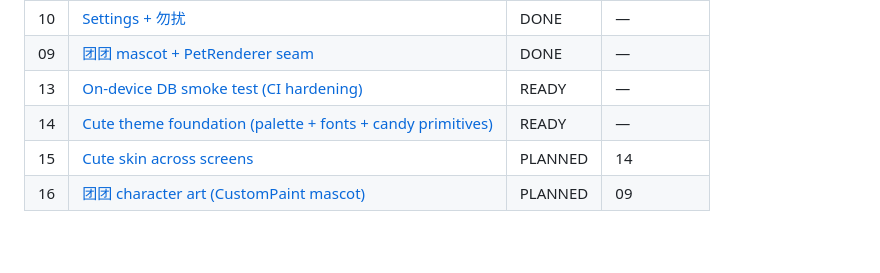
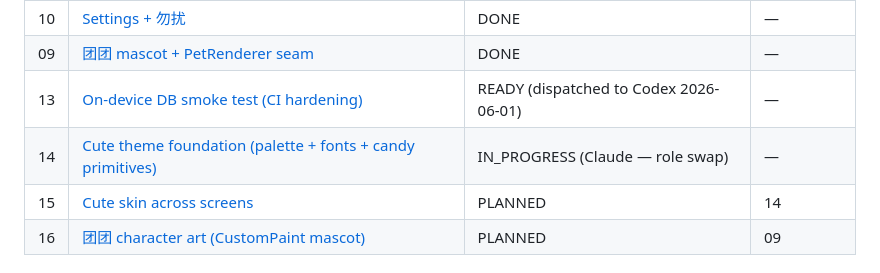
Before and after one commit to orzzzl/nudge, a Markdown page: tasks/README.md, the part around the change. Rendered like a GitHub page; blank space fills up the shorter version.

Commit message:
chore(tasks): dispatch 13 to Codex; claim 14 for Claude (role swap)
13 (DB smoke) goes to Codex; 14 (cute theme foundation) implemented by
Claude in parallel since they touch disjoint surfaces (integration_test +
CI vs theme/UI). Codex reviews 14's PR.

Co-Authored-By: Claude Opus 4.8 <noreply@anthropic.com>

```diff
--- a/tasks/README.md
+++ b/tasks/README.md
@@ -33,8 +33,8 @@ Each `NN-slug.md` is one self-contained, reviewable unit of work. Codex implemen
 | 08 | [Auto check-in at time-up](08-auto-checkin-timeup.md) | DONE | — |
 | 10 | [Settings + 勿扰](10-settings-dnd.md) | DONE | — |
 | 09 | [团团 mascot + PetRenderer seam](09-pet-rive.md) | DONE | — |
-| 13 | [On-device DB smoke test (CI hardening)](13-ondevice-db-smoke.md) | READY | — |
-| 14 | [Cute theme foundation (palette + fonts + candy primitives)](14-cute-theme-foundation.md) | READY | — |
+| 13 | [On-device DB smoke test (CI hardening)](13-ondevice-db-smoke.md) | READY (dispatched to Codex 2026-06-01) | — |
+| 14 | [Cute theme foundation (palette + fonts + candy primitives)](14-cute-theme-foundation.md) | IN_PROGRESS (Claude — role swap) | — |
 | 15 | [Cute skin across screens](15-cute-screens-skin.md) | PLANNED | 14 |
 | 16 | [团团 character art (CustomPaint mascot)](16-tuantuan-character-art.md) | PLANNED | 09 |
 
```
